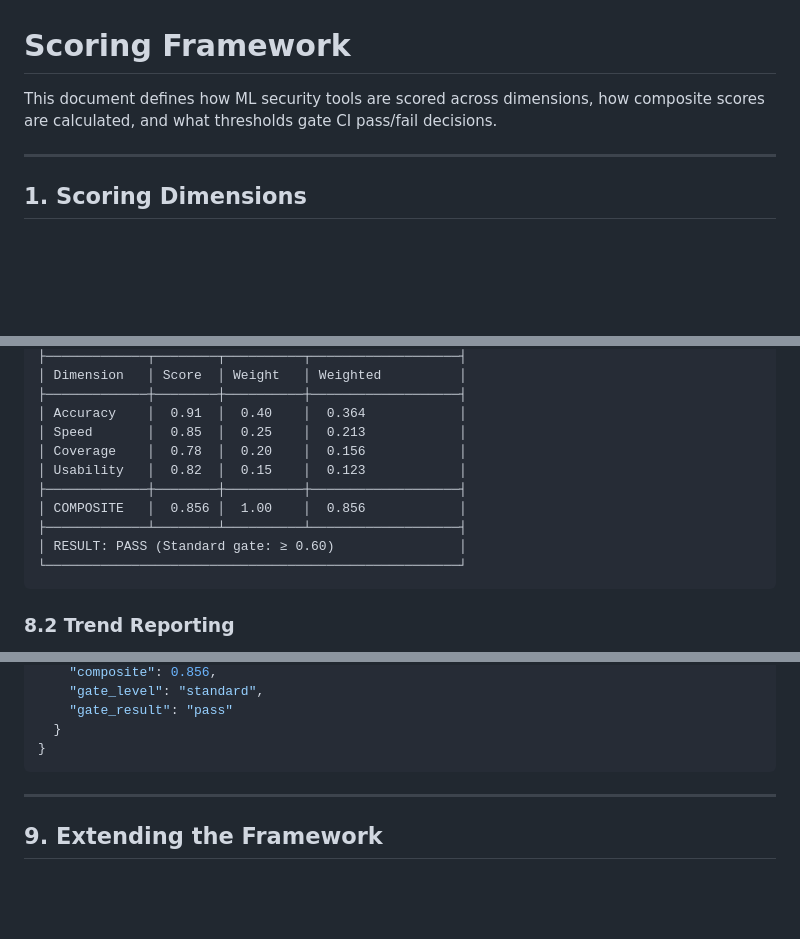
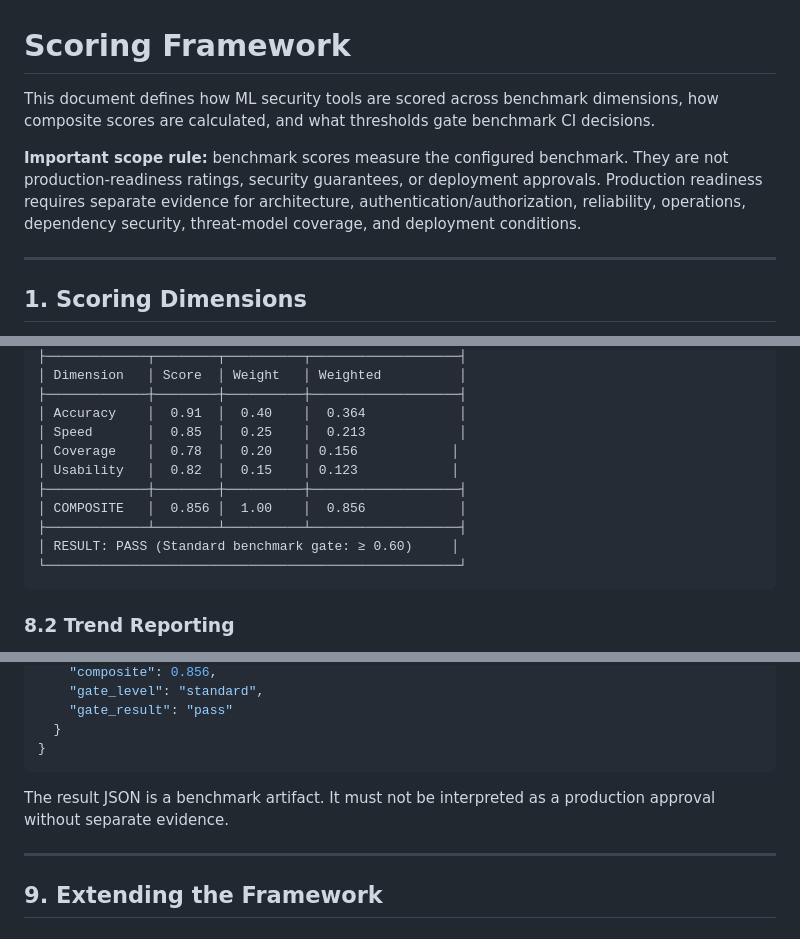
Before and after one commit to poojakira/mlsec-benchmark-suite, a Markdown page: docs/SCORING_FRAMEWORK.md, 3 parts joined by grey strips. Drawn GitHub-style; blank space fills up the shorter version.

````diff
--- a/docs/SCORING_FRAMEWORK.md
+++ b/docs/SCORING_FRAMEWORK.md
@@ -1,7 +1,8 @@
 # Scoring Framework
 
-This document defines how ML security tools are scored across dimensions, how
-composite scores are calculated, and what thresholds gate CI pass/fail decisions.
+This document defines how ML security tools are scored across benchmark dimensions, how composite scores are calculated, and what thresholds gate benchmark CI decisions.
+
+**Important scope rule:** benchmark scores measure the configured benchmark. They are not production-readiness ratings, security guarantees, or deployment approvals. Production readiness requires separate evidence for architecture, authentication/authorization, reliability, operations, dependency security, threat-model coverage, and deployment conditions.
 
 ---
 
@@ -287,12 +289,12 @@ Each benchmark produces a score card:
 ├─────────────┼────────┼──────────┼───────────────────┤
 │ Accuracy    │  0.91  │  0.40    │  0.364            │
 │ Speed       │  0.85  │  0.25    │  0.213            │
-│ Coverage    │  0.78  │  0.20    │  0.156            │
-│ Usability   │  0.82  │  0.15    │  0.123            │
+│ Coverage    │  0.78  │  0.20    │ 0.156            │
+│ Usability   │  0.82  │  0.15    │ 0.123            │
 ├─────────────┼────────┼──────────┼───────────────────┤
 │ COMPOSITE   │  0.856 │  1.00    │  0.856            │
 ├─────────────┴────────┴──────────┴───────────────────┤
-│ RESULT: PASS (Standard gate: ≥ 0.60)                │
+│ RESULT: PASS (Standard benchmark gate: ≥ 0.60)     │
 └─────────────────────────────────────────────────────┘
 ```
 
@@ -329,6 +331,9 @@ All scores are embedded in the result JSON artifact:
   }
 }
 ```
+
+The result JSON is a benchmark artifact. It must not be interpreted as a
+production approval without separate evidence.
 
 ---
 
````
Also changed, not shown: other parts of docs/SCORING_FRAMEWORK.md (+25 -24 lines).
